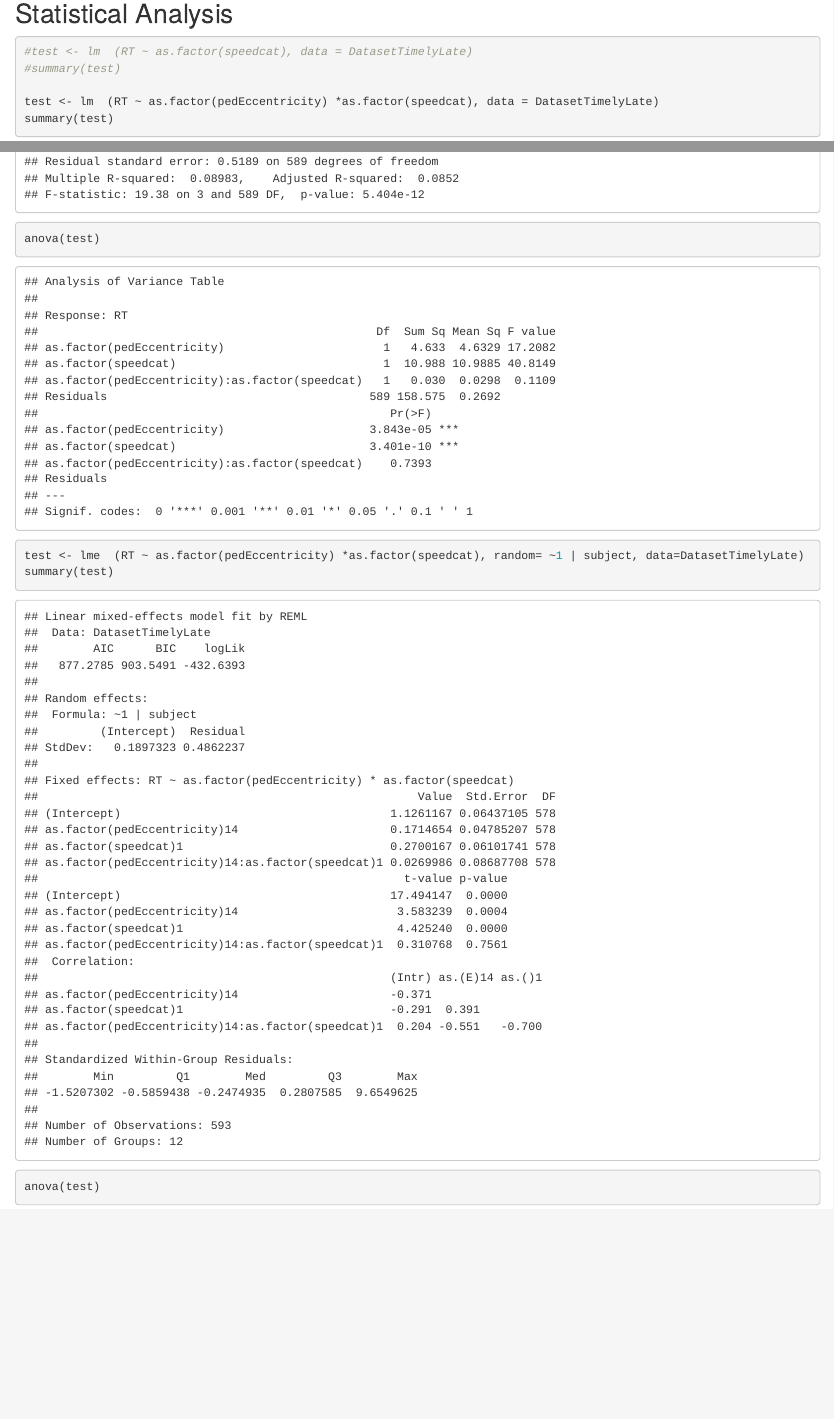
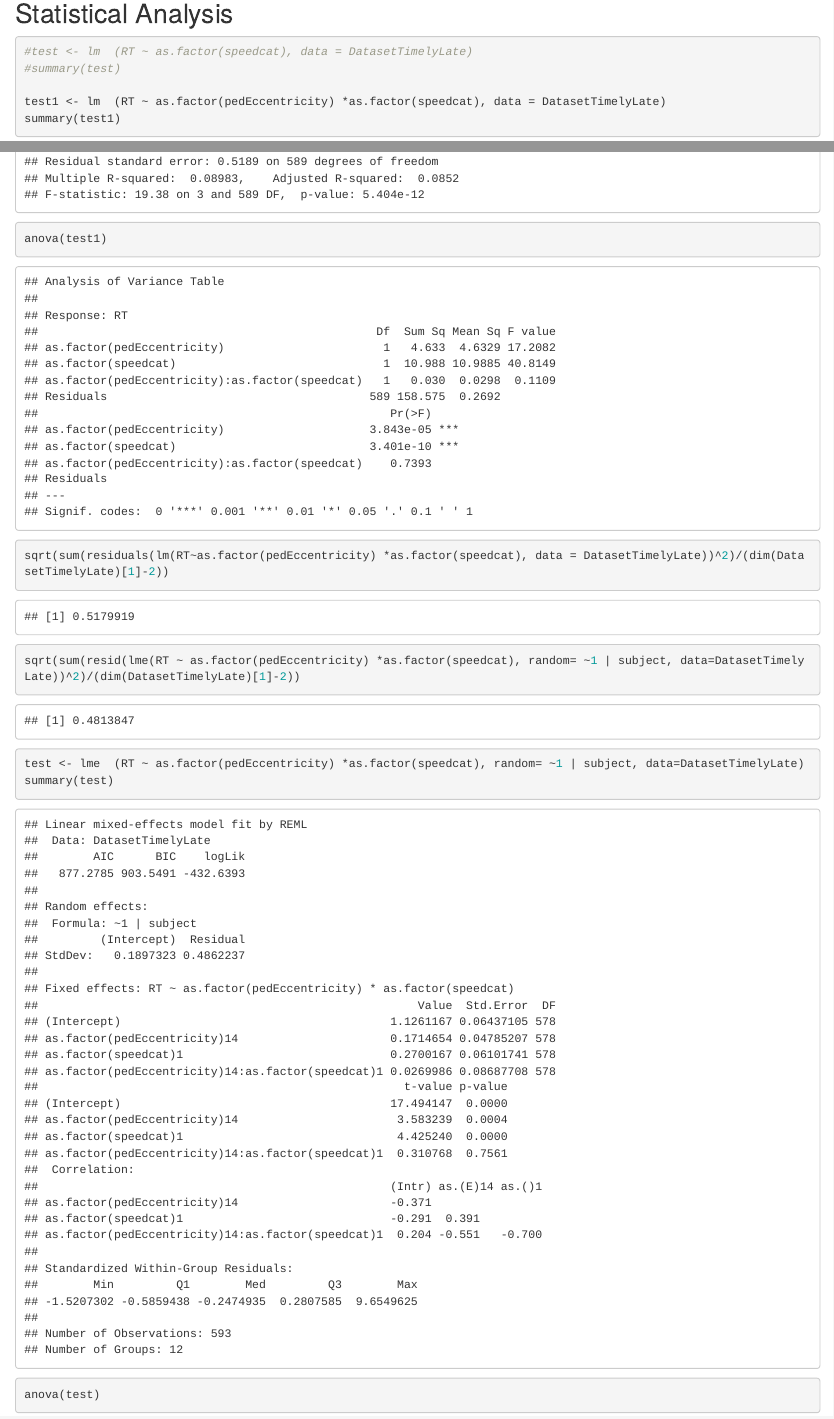
Before and after one commit to concettaalberti/RTbySpeedofPedestrian, an R Markdown document (RTbySpeedPedEcc2.Rmd): the page in a window 1100 px wide, from 780 px down, and a second part further down, joined at a grey line. The pictures show the output file RTbySpeedPedEcc2.html that the author committed with the source, opened offline.

Commit message:
Add files via upload

```diff
--- a/RTbySpeedPedEcc2.Rmd
+++ b/RTbySpeedPedEcc2.Rmd
@@ -230,3 +230,9 @@ SpeedCatForpedEccentricity
 #test <- lm  (RT ~ as.factor(speedcat), data = DatasetTimelyLate)
 #summary(test)
 
+test1 <- lm  (RT ~ as.factor(pedEccentricity) *as.factor(speedcat), data = DatasetTimelyLate)
+summary(test1)
+anova(test1)
+
+sqrt(sum(residuals(lm(RT~as.factor(pedEccentricity) *as.factor(speedcat), data = DatasetTimelyLate))^2)/(dim(DatasetTimelyLate)[1]-2))
+sqrt(sum(resid(lme(RT ~ as.factor(pedEccentricity) *as.factor(speedcat), random= ~1 | subject, data=DatasetTimelyLate))^2)/(dim(DatasetTimelyLate)[1]-2))
```
Also changed, not shown: RTbySpeedPedEcc2.html, RTbySpeedPedEcc2.Rmd (3 more changed lines).
